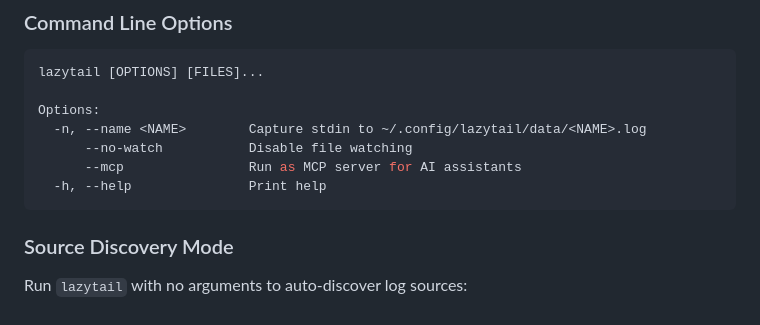
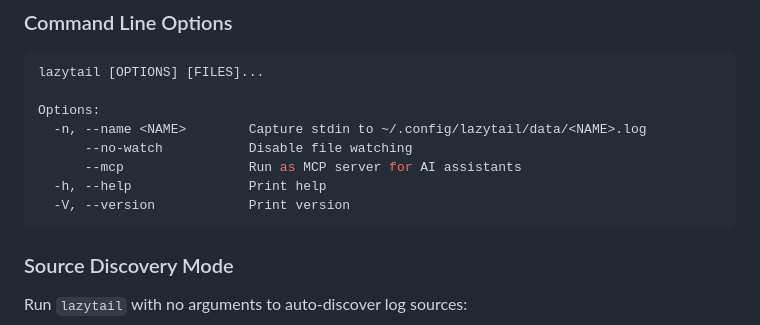
Before and after one commit to raaymax/lazytail, a Markdown page: README.md, the part around the change. Drawn GitHub-style.

Commit message:
docs: add version flag to CLI options

````diff
--- a/README.md
+++ b/README.md
@@ -183,6 +183,7 @@ Options:
       --no-watch           Disable file watching
       --mcp                Run as MCP server for AI assistants
   -h, --help               Print help
+  -V, --version            Print version
 ```
 
 ### Source Discovery Mode
````
